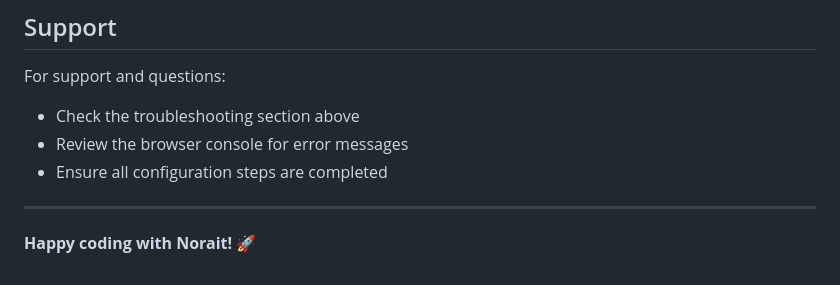
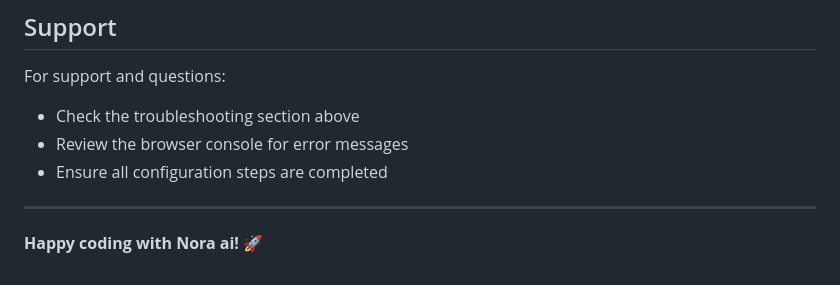
Before and after one commit to Krishh67/NoraAi, a Markdown page: README.md, the part around the change. GitHub-like rendering.

Commit message:
Update branding from 'Norait' to 'Nora ai'

```diff
--- a/README.md
+++ b/README.md
@@ -241,4 +241,4 @@ For support and questions:
 
 ---
 
-**Happy coding with Norait! 🚀**
+**Happy coding with Nora ai! 🚀**
```
